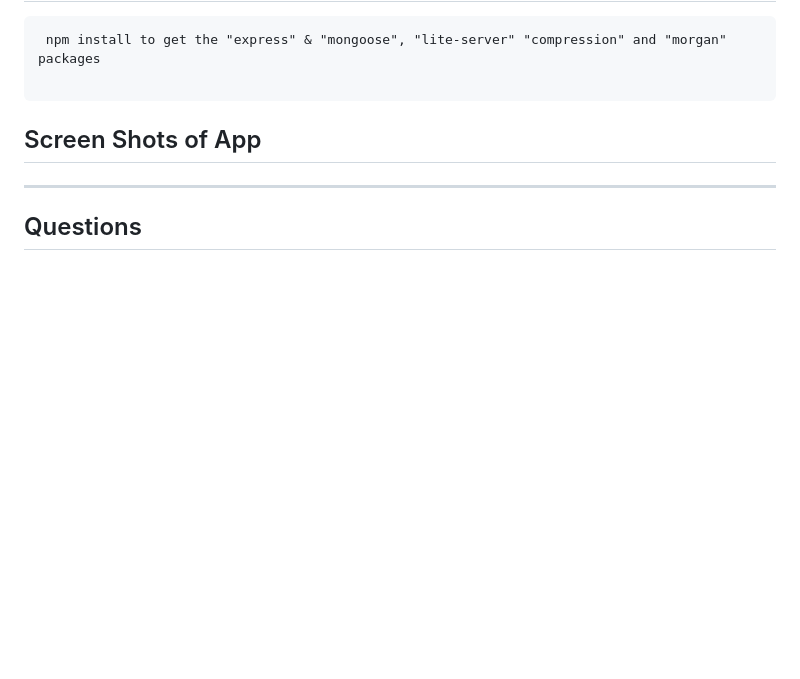
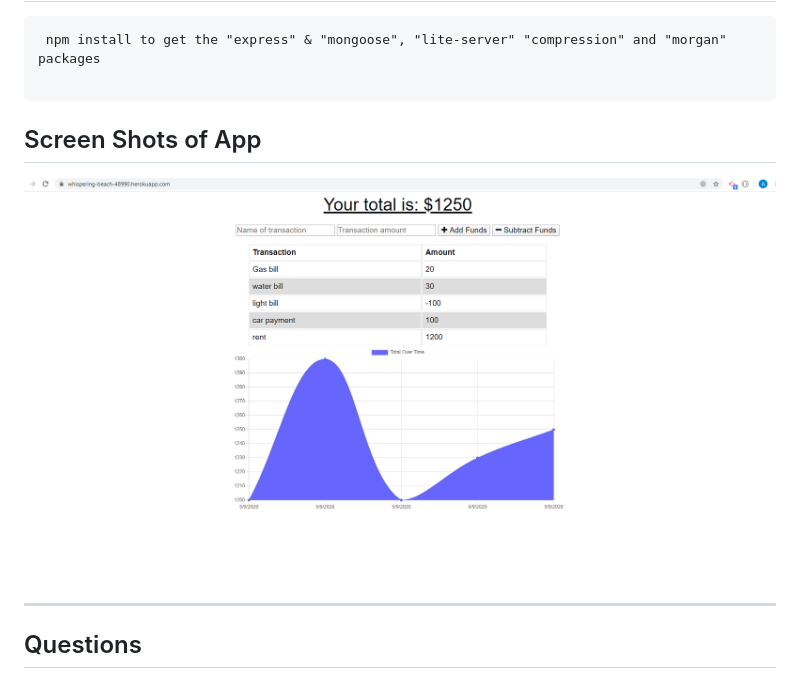
Before and after one commit to Anthony-G89/week-18-pwa-budget-tracker, a Markdown page: README.md, the part around the change. GitHub-like rendering; pictures changed too: public/imgs/budget-tracker.png (added); blank space fills up the shorter version.

```diff
--- a/README.md
+++ b/README.md
@@ -22,6 +22,8 @@ The user will be able to add expenses and deposits to their budget with or witho
 
  ## Screen Shots of App
 
+ ![home](/public/imgs/budget-tracker.png)
+
 
  ---
  ## Questions
```
